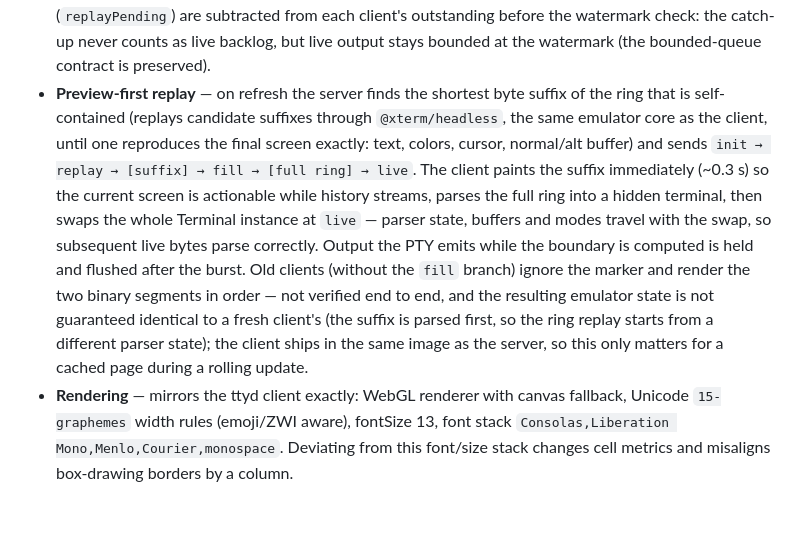
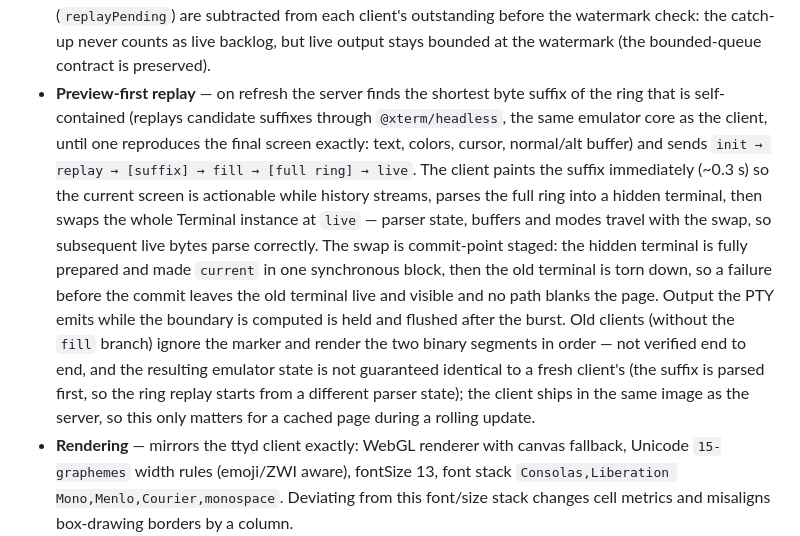
Before and after one commit to avinashkanaujiya/webterm, a Markdown page: README.md, the part around the change. GitHub-like rendering; blank space fills up the shorter version.

Commit message:
webterm: document commit-point staged swap in README

```diff
--- a/README.md
+++ b/README.md
@@ -74,7 +74,7 @@ Browser (xterm.js)                      Server (Node)
 - **Protocol** — text frames are JSON control (`hello`, `input`, `resize`, `close`, `init`, `replay`, `fill`, `live`, `exit`); binary frames are raw terminal output. Control frames go through the same per-client queue as output, so `live`/`exit` can never overtake pending bytes.
 - **Flow control** — the server hands output to each client from a bounded queue (1 MiB high watermark); when any client's outstanding bytes exceed the watermark the PTY is paused and a recheck timer runs until it drains (256 KiB low watermark resumes it). `perMessageDeflate` is off and `TCP_NODELAY` on — terminal streams are latency-sensitive.
 - **Replay on re-attach** — the ring (≤ 1 MiB) is split into 256 KiB frames marked *urgent*, so they bypass the pump gate (a single replay frame ≥ the 1 MiB watermark could never pass `outstanding < Q_HIGH` and wedged the queue forever — blank screen on refresh after a long session). Replay bytes still in flight (`replayPending`) are subtracted from each client's outstanding before the watermark check: the catch-up never counts as live backlog, but live output stays bounded at the watermark (the bounded-queue contract is preserved).
-- **Preview-first replay** — on refresh the server finds the shortest byte suffix of the ring that is self-contained (replays candidate suffixes through `@xterm/headless`, the same emulator core as the client, until one reproduces the final screen exactly: text, colors, cursor, normal/alt buffer) and sends `init → replay → [suffix] → fill → [full ring] → live`. The client paints the suffix immediately (~0.3 s) so the current screen is actionable while history streams, parses the full ring into a hidden terminal, then swaps the whole Terminal instance at `live` — parser state, buffers and modes travel with the swap, so subsequent live bytes parse correctly. Output the PTY emits while the boundary is computed is held and flushed after the burst. Old clients (without the `fill` branch) ignore the marker and render the two binary segments in order — not verified end to end, and the resulting emulator state is not guaranteed identical to a fresh client's (the suffix is parsed first, so the ring replay starts from a different parser state); the client ships in the same image as the server, so this only matters for a cached page during a rolling update.
+- **Preview-first replay** — on refresh the server finds the shortest byte suffix of the ring that is self-contained (replays candidate suffixes through `@xterm/headless`, the same emulator core as the client, until one reproduces the final screen exactly: text, colors, cursor, normal/alt buffer) and sends `init → replay → [suffix] → fill → [full ring] → live`. The client paints the suffix immediately (~0.3 s) so the current screen is actionable while history streams, parses the full ring into a hidden terminal, then swaps the whole Terminal instance at `live` — parser state, buffers and modes travel with the swap, so subsequent live bytes parse correctly. The swap is commit-point staged: the hidden terminal is fully prepared and made `current` in one synchronous block, then the old terminal is torn down, so a failure before the commit leaves the old terminal live and visible and no path blanks the page. Output the PTY emits while the boundary is computed is held and flushed after the burst. Old clients (without the `fill` branch) ignore the marker and render the two binary segments in order — not verified end to end, and the resulting emulator state is not guaranteed identical to a fresh client's (the suffix is parsed first, so the ring replay starts from a different parser state); the client ships in the same image as the server, so this only matters for a cached page during a rolling update.
 - **Rendering** — mirrors the ttyd client exactly: WebGL renderer with canvas fallback, Unicode `15-graphemes` width rules (emoji/ZWI aware), fontSize 13, font stack `Consolas,Liberation Mono,Menlo,Courier,monospace`. Deviating from this font/size stack changes cell metrics and misaligns box-drawing borders by a column.
 
 ## Testing
```
